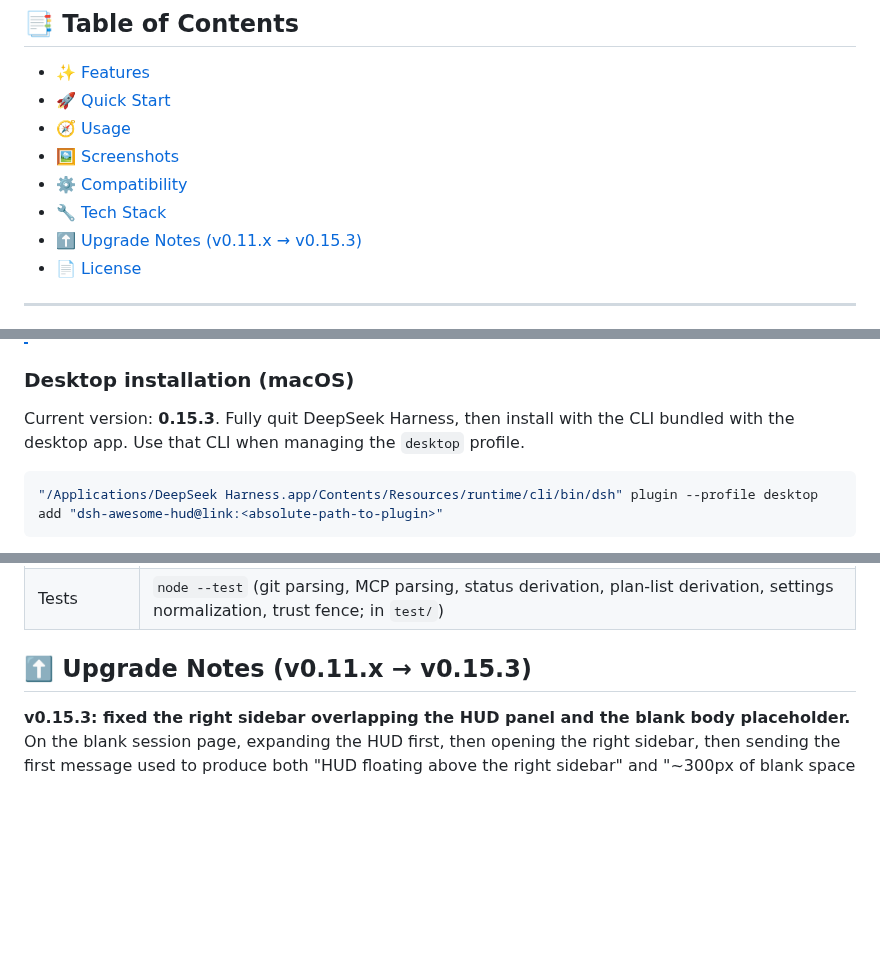
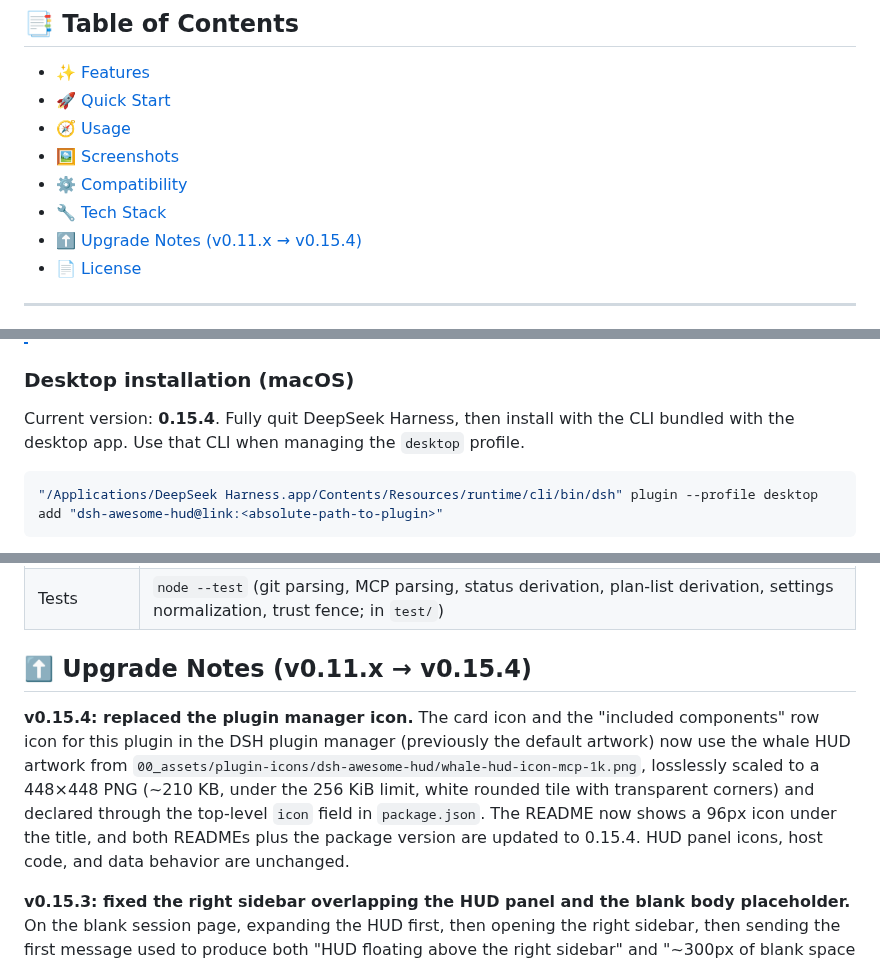
Before and after one commit to Ycet/dsh-awesome-hud, a Markdown page: README_en.md, 3 parts joined by grey strips. GitHub-like rendering; blank space fills up the shorter version.

````diff
--- a/README_en.md
+++ b/README_en.md
@@ -28,7 +32,7 @@ HUD in DSH (dark theme)
 - [🖼️ Screenshots](#️-screenshots)
 - [⚙️ Compatibility](#️-compatibility)
 - [🔧 Tech Stack](#-tech-stack)
-- [⬆️ Upgrade Notes (v0.11.x → v0.15.3)](#️-upgrade-notes-v011x--v0153)
+- [⬆️ Upgrade Notes (v0.11.x → v0.15.4)](#️-upgrade-notes-v011x--v0154)
 - [📄 License](#-license)
 
 ---
@@ -78,7 +82,7 @@ After installation, a "HUD panel" button appears at the top-right of the chat pa
 
 ### Desktop installation (macOS)
 
-Current version: **0.15.3**. Fully quit DeepSeek Harness, then install with the CLI bundled with the desktop app. Use that CLI when managing the `desktop` profile.
+Current version: **0.15.4**. Fully quit DeepSeek Harness, then install with the CLI bundled with the desktop app. Use that CLI when managing the `desktop` profile.
 
 ```bash
 "/Applications/DeepSeek Harness.app/Contents/Resources/runtime/cli/bin/dsh" plugin --profile desktop add "dsh-awesome-hud@link:<absolute-path-to-plugin>"
@@ -216,7 +221,9 @@ Session-switch regressions execute the full HUD bundle with React from the offic
 | Data sources | Client-side session projection (`ctx.sessions.list` / `workspaces` / `modelDirectories`) + own host APIs (git / MCP / subagents / plan list / compaction) + reused dsh-account-usage balance/usage routes |
 | Tests        | `node --test` (git parsing, MCP parsing, status derivation, plan-list derivation, settings normalization, trust fence; in `test/`)                                                                          |
 
-## ⬆️ Upgrade Notes (v0.11.x → v0.15.3)
+## ⬆️ Upgrade Notes (v0.11.x → v0.15.4)
+
+**v0.15.4: replaced the plugin manager icon.** The card icon and the "included components" row icon for this plugin in the DSH plugin manager (previously the default artwork) now use the whale HUD artwork from `00_assets/plugin-icons/dsh-awesome-hud/whale-hud-icon-mcp-1k.png`, losslessly scaled to a 448×448 PNG (~210 KB, under the 256 KiB limit, white rounded tile with transparent corners) and declared through the top-level `icon` field in `package.json`. The README now shows a 96px icon under the title, and both READMEs plus the package version are updated to 0.15.4. HUD panel icons, host code, and data behavior are unchanged.
 
 **v0.15.3: fixed the right sidebar overlapping the HUD panel and the blank body placeholder.** On the blank session page, expanding the HUD first, then opening the right sidebar, then sending the first message used to produce both "HUD floating above the right sidebar" and "~300px of blank space right of the body". The cause: the panel's open memory is per session and defaults to open, so the scope switch from the blank page to a real session pulled the panel up without reconciling against the already-expanded official right sidebar; the panel's layout also wrote a `margin-right` push on the body. HUD visibility is now **derived**: `visible = session open memory && right sidebar collapsed`. Expanding a sidebar only temporarily hides the panel and **never rewrites** the open memory, so closing the sidebar restores it naturally; the push styles are applied only while the panel is visible and are now applied/cleaned inside a layout effect in the same commit, so no blank frame is left behind when a sidebar opens. Blank page, session switches and the refresh first frame all share the same rule; a HUD the user explicitly collapsed is never reopened by sidebar toggles; the "HUD panel" button still collapses the right sidebar first, then shows the panel. Sidebar mutual-exclusion and blank-page/new-session regression tests were rewritten accordingly.
 
````
Also changed, not shown: other parts of README_en.md (+5 -0 lines), README.md (+10 -3 lines), icon.png (added), 2 other files.
